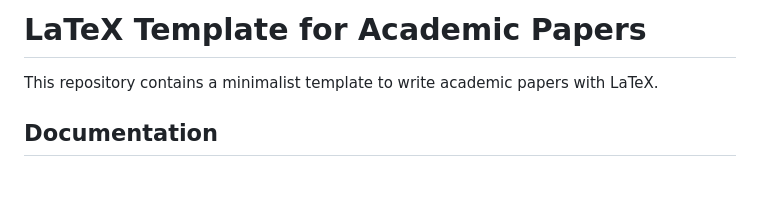
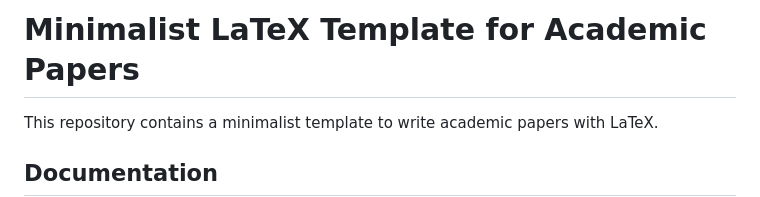
Before and after one commit to aimat-lab/opXRD-paper, a Markdown page: README.md, the part around the change. Rendered like a GitHub page; blank space fills up the shorter version.

```diff
--- a/README.md
+++ b/README.md
@@ -1,4 +1,4 @@
-# LaTeX Template for Academic Papers
+# Minimalist LaTeX Template for Academic Papers
 
 This repository contains a minimalist template to write academic papers with LaTeX.
 
```
